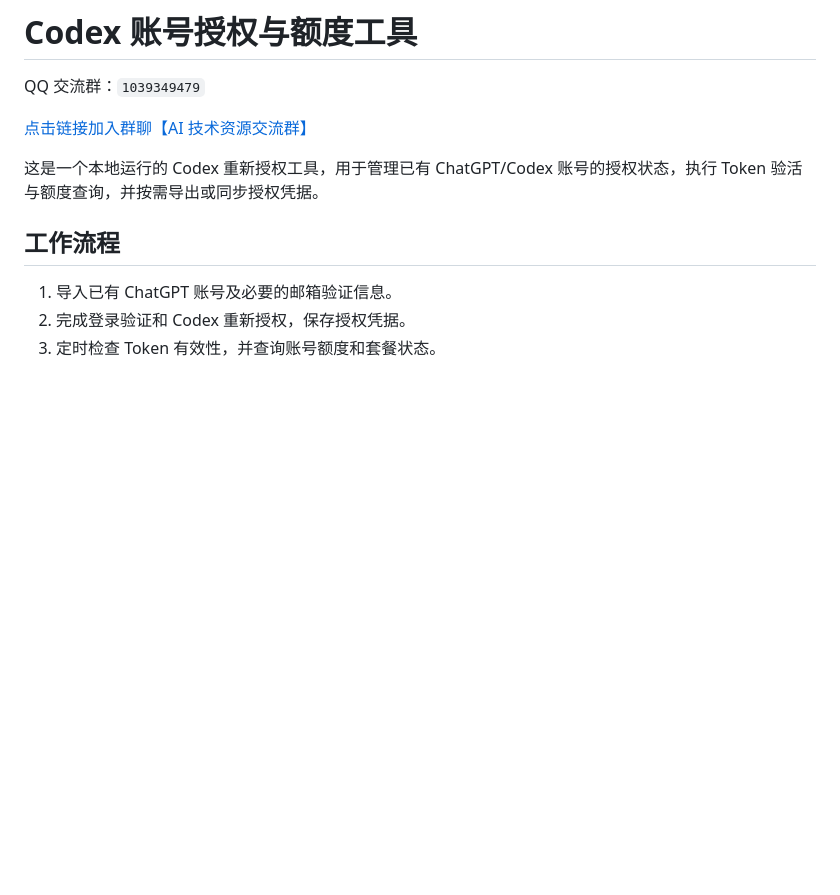
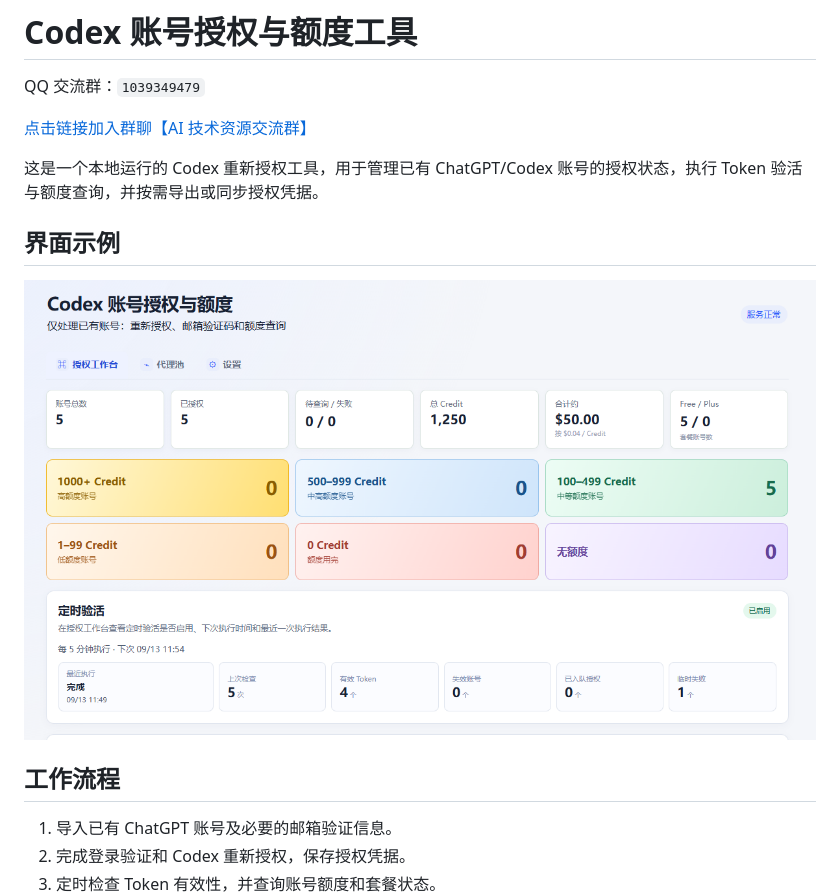
Before and after one commit to QinJiapeng/codex_account_tool, a Markdown page: README.md, the part around the change. Drawn GitHub-style; pictures changed too: docs/dashboard-example.png (added); blank space fills up the shorter version.

Commit message:
Add dashboard example image

```diff
--- a/README.md
+++ b/README.md
@@ -5,6 +5,10 @@ QQ 交流群：`1039349479`
 [点击链接加入群聊【AI 技术资源交流群】](https://qm.qq.com/q/G7DvyIlLgc)
 
 这是一个本地运行的 Codex 重新授权工具，用于管理已有 ChatGPT/Codex 账号的授权状态，执行 Token 验活与额度查询，并按需导出或同步授权凭据。
+
+## 界面示例
+
+![Codex 账号授权与额度控制台示例](docs/dashboard-example.png)
 
 ## 工作流程
 
```
